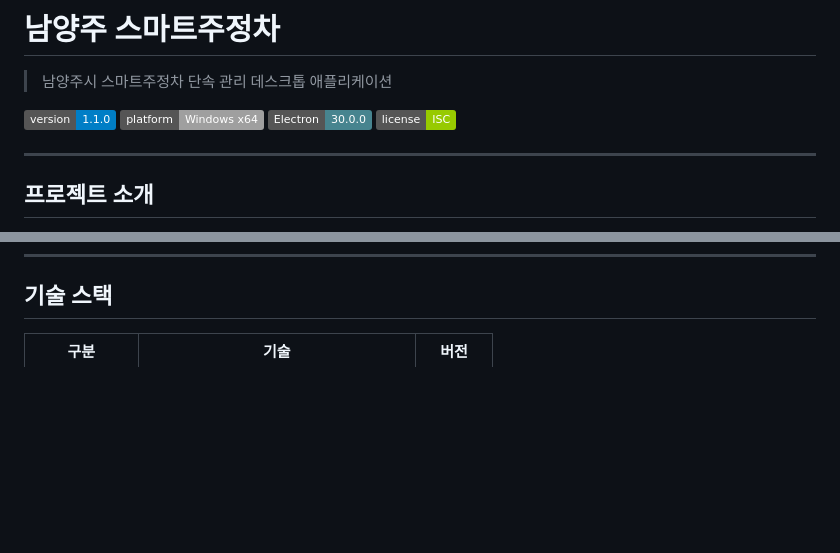
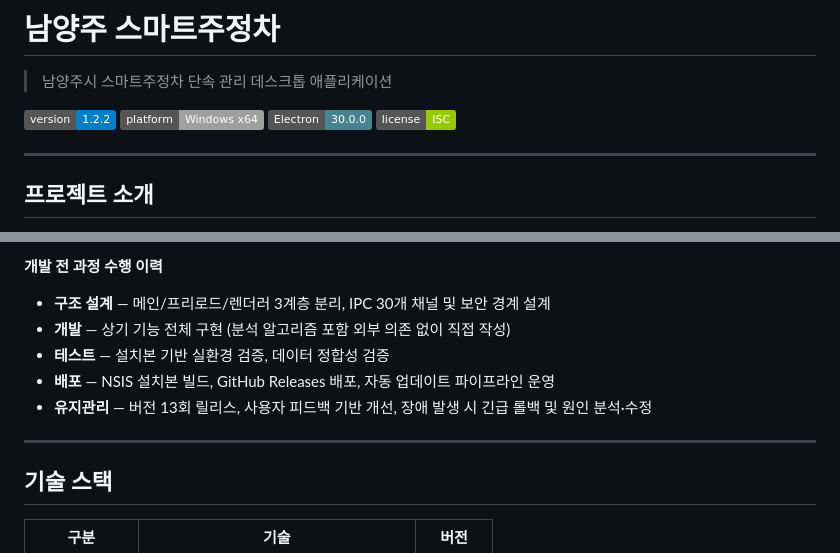
Before and after one commit to dpsdkfwl11/namyangju-smart-parking, a Markdown page: README.md, 2 parts joined by grey strips. GitHub-like rendering; badges without logos; blank space fills up the shorter version.

```diff
--- a/README.md
+++ b/README.md
@@ -2,7 +2,7 @@
 
 > 남양주시 스마트주정차 단속 관리 데스크톱 애플리케이션
 
-[![Version](https://img.shields.io/badge/version-1.1.0-blue.svg)](https://github.com/dpsdkfwl11/namyangju-smart-parking/releases/latest)
+[![Version](https://img.shields.io/badge/version-1.2.2-blue.svg)](https://github.com/dpsdkfwl11/namyangju-smart-parking/releases/latest)
 [![Platform](https://img.shields.io/badge/platform-Windows%20x64-lightgrey.svg)]()
 [![Electron](https://img.shields.io/badge/Electron-30.0.0-47848F.svg)](https://www.electronjs.org/)
 [![License](https://img.shields.io/badge/license-ISC-green.svg)]()
@@ -334,3 +383,13 @@ Z-score 2.5는 통계학에서 **전체의 상위 0.6%** 에 해당하는 값으
+**개발 전 과정 수행 이력**
+
+- **구조 설계** — 메인/프리로드/렌더러 3계층 분리, IPC 30개 채널 및 보안 경계 설계
+- **개발** — 상기 기능 전체 구현 (분석 알고리즘 포함 외부 의존 없이 직접 작성)
+- **테스트** — 설치본 기반 실환경 검증, 데이터 정합성 검증
+- **배포** — NSIS 설치본 빌드, GitHub Releases 배포, 자동 업데이트 파이프라인 운영
+- **유지관리** — 버전 13회 릴리스, 사용자 피드백 기반 개선, 장애 발생 시 긴급 롤백 및 원인 분석·수정
+
+---
+
 ## 기술 스택
 
 | 구분 | 기술 | 버전 |
```
Also changed, not shown: other parts of README.md (+49 -0 lines).
